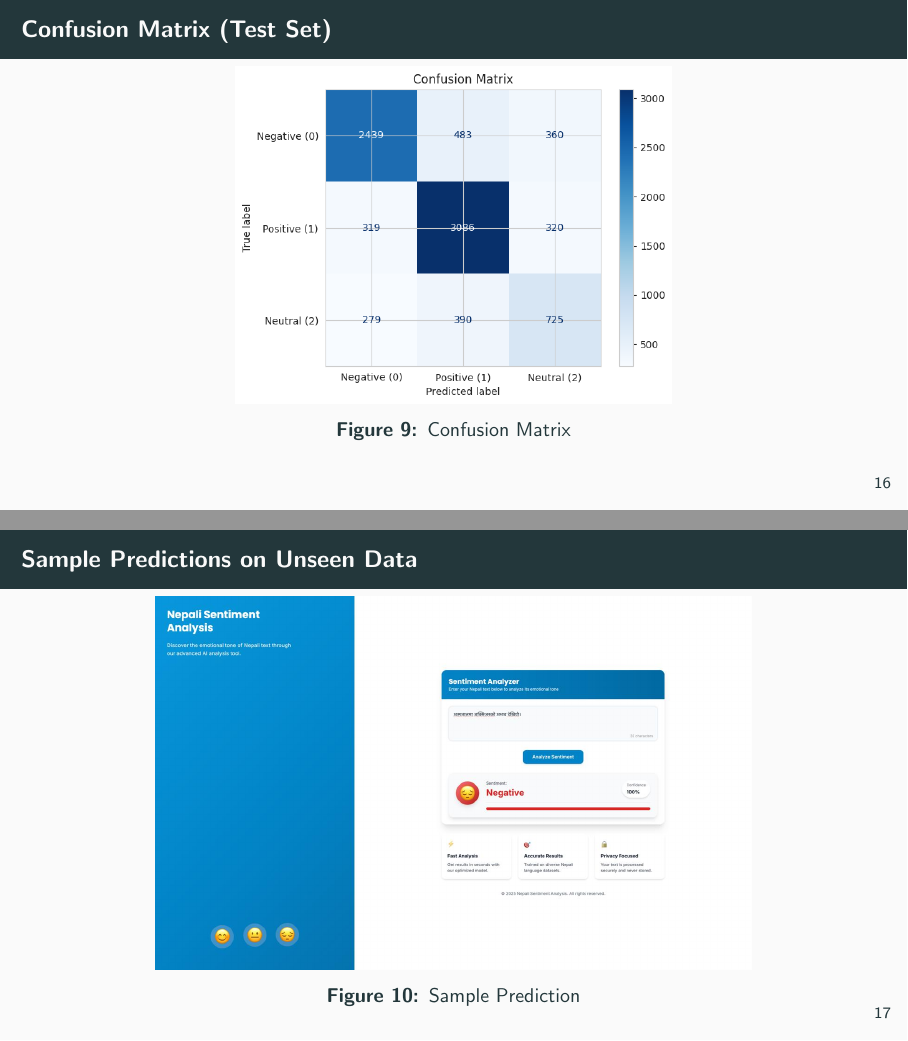
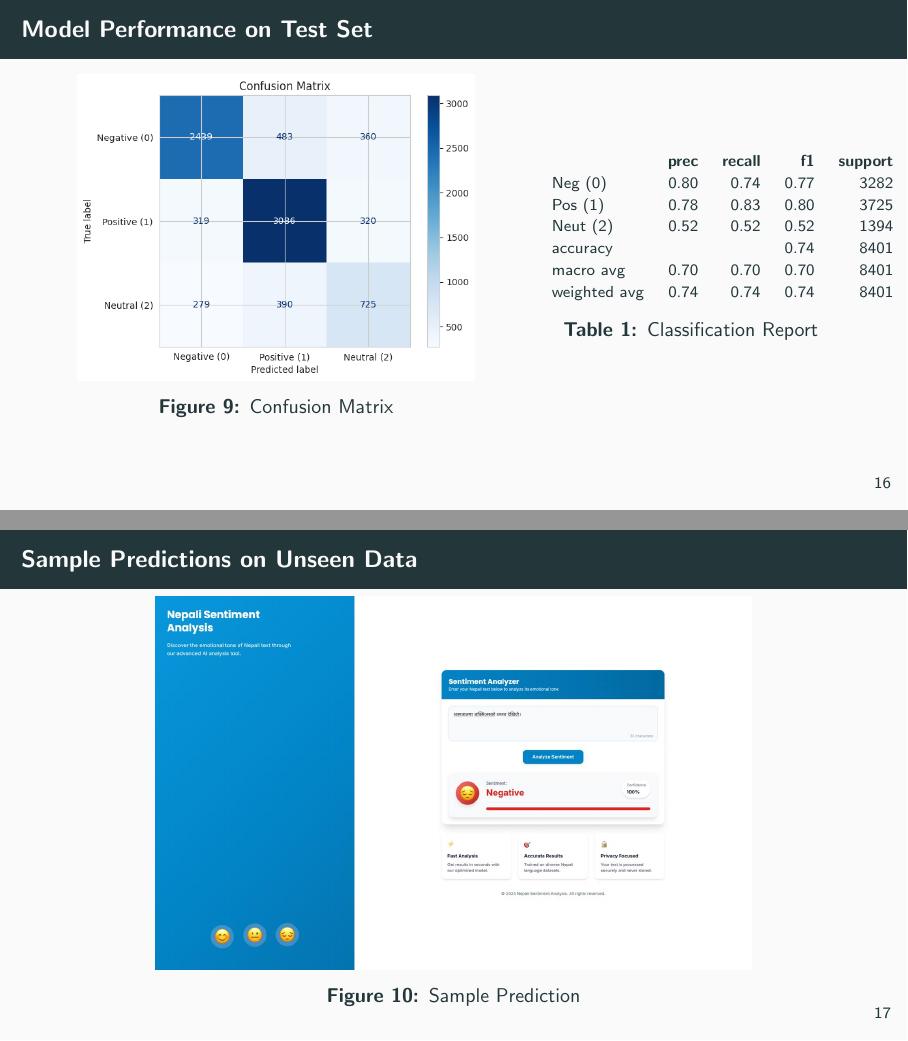
Before and after one commit to saileshbro/ai-proj, LaTeX slides (presentation/presentation.tex): pages 25 and 26 of 29, joined at a grey line. The pictures show the PDF file presentation/presentation.pdf that the author committed with the source.

Commit message:
Added precision table in confusion matrix

```diff
--- a/presentation/presentation.tex
+++ b/presentation/presentation.tex
@@ -232,10 +232,32 @@
 \end{frame}
 
 % Confusion Matrix Image (Optional)
-\begin{frame}{Confusion Matrix (Test Set)}
-  \centering
-  \includegraphics[width=0.55\linewidth]{confusion_matrix.png}
-  \captionof{figure}{Confusion Matrix}
+\begin{frame}{Model Performance on Test Set}
+  \begin{columns}
+    \begin{column}{0.5\textwidth}
+      \centering
+      \includegraphics[width=1.0\linewidth]{confusion_matrix.png}
+      \captionof{figure}{Confusion Matrix}
+    \end{column}
+    \begin{column}{0.35\textwidth}
+      \centering
+      \scriptsize
+      \begin{tabular}{@{}lrrrr@{}}
+        \toprule
+        & \textbf{prec} & \textbf{recall} & \textbf{f1} & \textbf{support} \\
+        \midrule
+        Neg (0) & 0.80 & 0.74 & 0.77 & 3282 \\
+        Pos (1) & 0.78 & 0.83 & 0.80 & 3725 \\
+        Neut (2) & 0.52 & 0.52 & 0.52 & 1394 \\
+        \midrule
+        accuracy & & & 0.74 & 8401 \\
+        macro avg & 0.70 & 0.70 & 0.70 & 8401 \\
+        weighted avg & 0.74 & 0.74 & 0.74 & 8401 \\
+        \bottomrule
+      \end{tabular}
+      \captionof{table}{Classification Report}
+    \end{column}
+  \end{columns}
 \end{frame}
 
 % Sample Predictions Table (Optional)
```
Also changed, not shown: presentation/PrecisionRecall.png (added), presentation/presentation.pdf.
